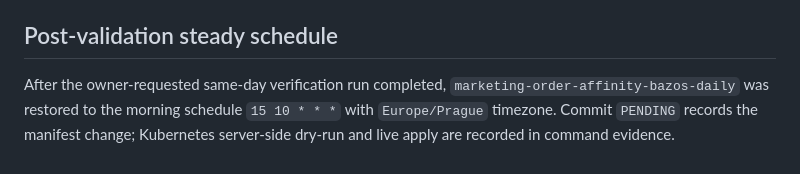
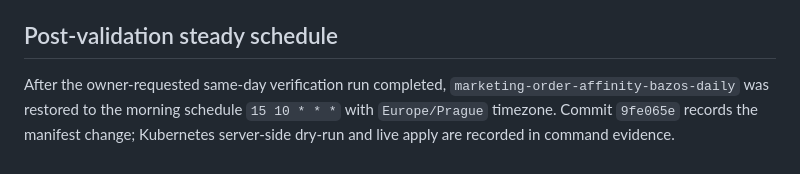
Before and after one commit to speakASAP/marketing-microservice, a Markdown page: reports/validation/2026-07-03-goal24-bazos-schedule-activation.md, the part around the change. Rendered like a GitHub page.

Commit message:
docs: record bazos steady schedule restore

```diff
--- a/reports/validation/2026-07-03-goal24-bazos-schedule-activation.md
+++ b/reports/validation/2026-07-03-goal24-bazos-schedule-activation.md
@@ -58,4 +58,4 @@ kubectl -n statex-apps get cronjob marketing-order-affinity-bazos-daily
 
 ## Post-validation steady schedule
 
-After the owner-requested same-day verification run completed, `marketing-order-affinity-bazos-daily` was restored to the morning schedule `15 10 * * *` with `Europe/Prague` timezone. Commit `PENDING` records the manifest change; Kubernetes server-side dry-run and live apply are recorded in command evidence.
+After the owner-requested same-day verification run completed, `marketing-order-affinity-bazos-daily` was restored to the morning schedule `15 10 * * *` with `Europe/Prague` timezone. Commit `9fe065e` records the manifest change; Kubernetes server-side dry-run and live apply are recorded in command evidence.
```
